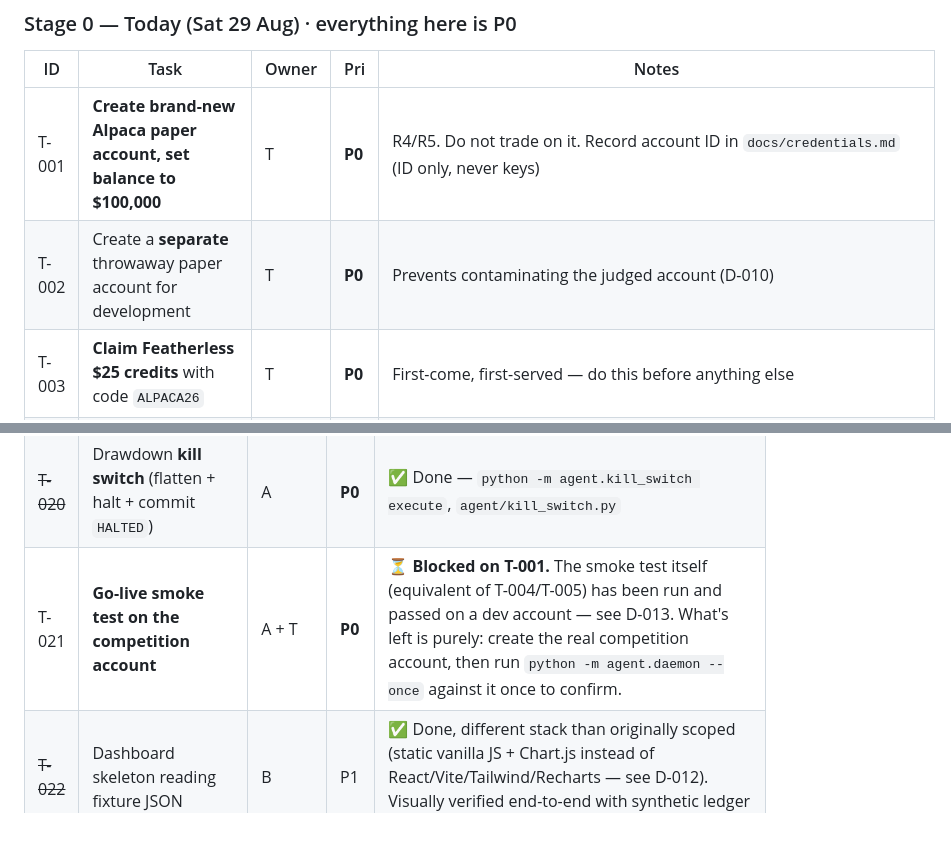
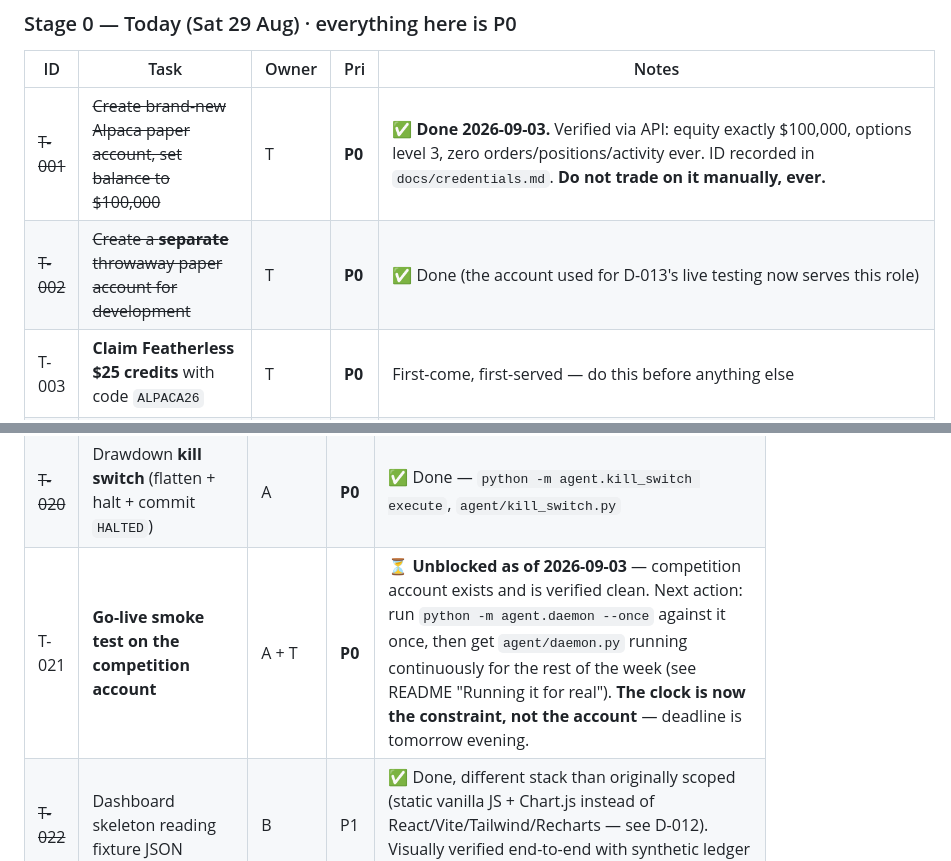
Before and after one commit to thomasKissflow/alpacaHackathon, a Markdown page: docs/tasks.md, 2 parts joined by grey strips. GitHub-like rendering; blank space fills up the shorter version.

```diff
--- a/docs/tasks.md
+++ b/docs/tasks.md
@@ -28,8 +28,8 @@
 
 | ID | Task | Owner | Pri | Notes |
 |---|---|---|---|---|
-| T-001 | **Create brand-new Alpaca paper account, set balance to $100,000** | T | **P0** | R4/R5. Do not trade on it. Record account ID in `docs/credentials.md` (ID only, never keys) |
-| T-002 | Create a **separate** throwaway paper account for development | T | **P0** | Prevents contaminating the judged account (D-010) |
+| ~~T-001~~ | ~~Create brand-new Alpaca paper account, set balance to $100,000~~ | T | **P0** | ✅ **Done 2026-09-03.** Verified via API: equity exactly $100,000, options level 3, zero orders/positions/activity ever. ID recorded in `docs/credentials.md`. **Do not trade on it manually, ever.** |
+| ~~T-002~~ | ~~Create a **separate** throwaway paper account for development~~ | T | **P0** | ✅ Done (the account used for D-013's live testing now serves this role) |
 | T-003 | **Claim Featherless $25 credits** with code `ALPACA26` | T | **P0** | First-come, first-served — do this before anything else |
 | ~~T-004~~ | Install Alpaca CLI; verify auth; **validate a multi-leg (`mleg`) order via `--dry-run`** on the dev account | A | **P0** | ✅ **Validated live** — see D-013. Also surfaced two real Alpaca constraints (naked calls rejected, no simultaneous same-contract buy+sell) and 3 bugs, all fixed. Ran on a dev/sandbox account, not the competition account — see D-013's process note. |
 | ~~T-005~~ | Verify option chain + snapshot greeks are returned on the free indicative feed for our candidate tickers | A | **P0** | ✅ **Validated live** — Greeks/IV populate correctly, only when bid/ask are both non-zero, exactly as [research.md](research.md) §1.4 documented |
@@ -57,7 +57,7 @@
 | ~~T-018~~ | Decision log writer + state snapshot + git commit/push | A | **P0** | ✅ Done — `agent/ledger.py` (SQLite, superseding the originally-sketched per-run JSON files, see D-012) + `agent/logger.py` for the narrative feed |
 | ~~T-019~~ | GitHub Actions workflow: cron at odd minutes + `workflow_dispatch` | A | **P0** | ✅ Done — `.github/workflows/trading-agent.yml`, 3x/day + manual dispatch. Note: Specialist Mode additionally needs `agent/daemon.py` running somewhere more continuously — cron alone is too sparse for two-sided quoting, see README "Running it for real." |
 | ~~T-020~~ | Drawdown **kill switch** (flatten + halt + commit `HALTED`) | A | **P0** | ✅ Done — `python -m agent.kill_switch execute`, `agent/kill_switch.py` |
-| T-021 | **Go-live smoke test on the competition account** | A + T | **P0** | ⏳ **Blocked on T-001.** The smoke test itself (equivalent of T-004/T-005) has been run and passed on a dev account — see D-013. What's left is purely: create the real competition account, then run `python -m agent.daemon --once` against it once to confirm. |
+| T-021 | **Go-live smoke test on the competition account** | A + T | **P0** | ⏳ **Unblocked as of 2026-09-03** — competition account exists and is verified clean. Next action: run `python -m agent.daemon --once` against it once, then get `agent/daemon.py` running continuously for the rest of the week (see README "Running it for real"). **The clock is now the constraint, not the account** — deadline is tomorrow evening. |
 | ~~T-022~~ | Dashboard skeleton reading fixture JSON | B | P1 | ✅ Done, different stack than originally scoped (static vanilla JS + Chart.js instead of React/Vite/Tailwind/Recharts — see D-012). Visually verified end-to-end with synthetic ledger data. |
 | T-023 | First build-in-public post (X + LinkedIn), tagging @lablabai + @AlpacaHQ | B | P1 | Still open — day 1 content slot may already be missed; post as soon as possible |
 
```
Also changed, not shown: docs/credentials.md (added, +26 -0 lines), docs/team-handoff.md (+14 -2 lines).
